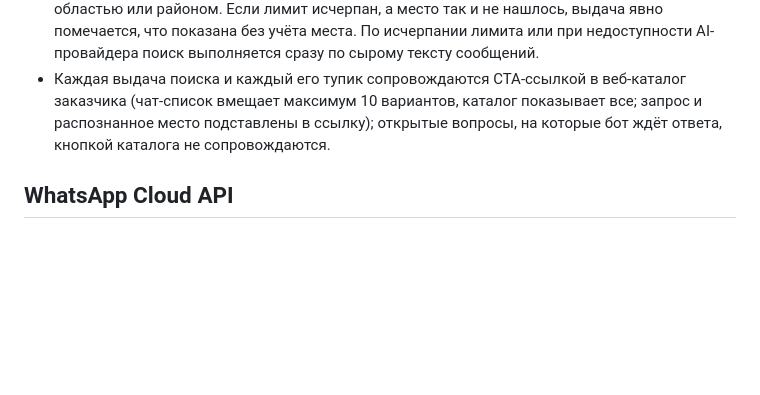
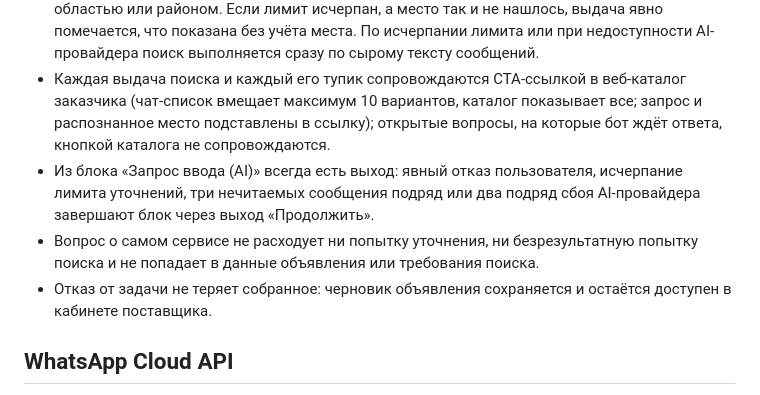
Before and after one commit to Yeleup/sala, a Markdown page: docs/business-rules.md, the part around the change. Drawn GitHub-style; blank space fills up the shorter version.

Commit message:
Документация: инварианты выхода из AI-блока

```diff
--- a/docs/business-rules.md
+++ b/docs/business-rules.md
@@ -37,6 +37,9 @@
 - Матчинг для заказчика — гибридный: точное текстовое совпадение (пересечение слов запроса с опубликованными объявлениями) с бо́льшим весом плюс семантическая близость запроса к тексту объявления; без совпавших слов объявление попадает в выдачу только при близости выше порога (пустая выдача возможна). Опечатка в предмете поиска исправляется по операторским справочникам категорий и марок («эксковатор» находит экскаваторы); произвольные слова объявлений целью исправления не бывают. При недоступности AI-провайдера поиск деградирует до точного текстового совпадения.
 - Перед выдачей объявлений AI-поиск собирает требования заказчика — что нужно и в каком месте — уточняющими вопросами. **Лимит уточняющих вопросов: 3** (отдельный от 3 безрезультатных попыток); явное «место не важно» принимается вместо названия места. Названное место сверяется со справочником КАТО на этом же этапе; сверка терпима к близким искажениям написания (голосовая транскрибация, опечатка). Ненайденное место не игнорируется молча — бот просит написать его точнее (обычная попытка уточнения); одноимённые (или одинаково близкие) места, из которых нельзя выбрать крупнейшее (2–10 на одном уровне), — выбор из интерактивного списка, как в сборе поставщика: список и выбор из него не расходуют ни уточняющий вопрос, ни безрезультатную попытку и предлагаются даже при исчерпанном лимите, поиск после выбора идёт по поддереву выбранного места (сам отложенный поиск — обычный: пустая выдача по выбранному месту расходует попытку и присылает ссылку в каталог уровнем выше); выбранное место запоминается и при уточнениях не переспрашивается; при более чем 10 одноимённых бот просит написать точнее вместе с областью или районом. Если лимит исчерпан, а место так и не нашлось, выдача явно помечается, что показана без учёта места. По исчерпании лимита или при недоступности AI-провайдера поиск выполняется сразу по сырому тексту сообщений.
 - Каждая выдача поиска и каждый его тупик сопровождаются CTA-ссылкой в веб-каталог заказчика (чат-список вмещает максимум 10 вариантов, каталог показывает все; запрос и распознанное место подставлены в ссылку); открытые вопросы, на которые бот ждёт ответа, кнопкой каталога не сопровождаются.
+- Из блока «Запрос ввода (AI)» всегда есть выход: явный отказ пользователя, исчерпание лимита уточнений, три нечитаемых сообщения подряд или два подряд сбоя AI-провайдера завершают блок через выход «Продолжить».
+- Вопрос о самом сервисе не расходует ни попытку уточнения, ни безрезультатную попытку поиска и не попадает в данные объявления или требования поиска.
+- Отказ от задачи не теряет собранное: черновик объявления сохраняется и остаётся доступен в кабинете поставщика.
 
 ## WhatsApp Cloud API
 
```
Also changed, not shown: docs/changelog.md (+4 -0 lines).
